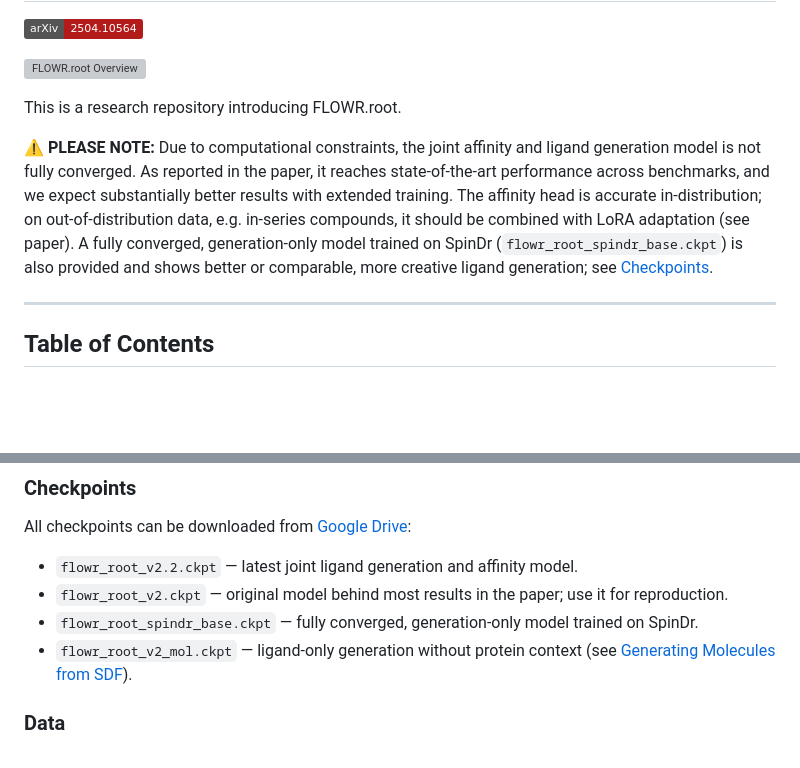
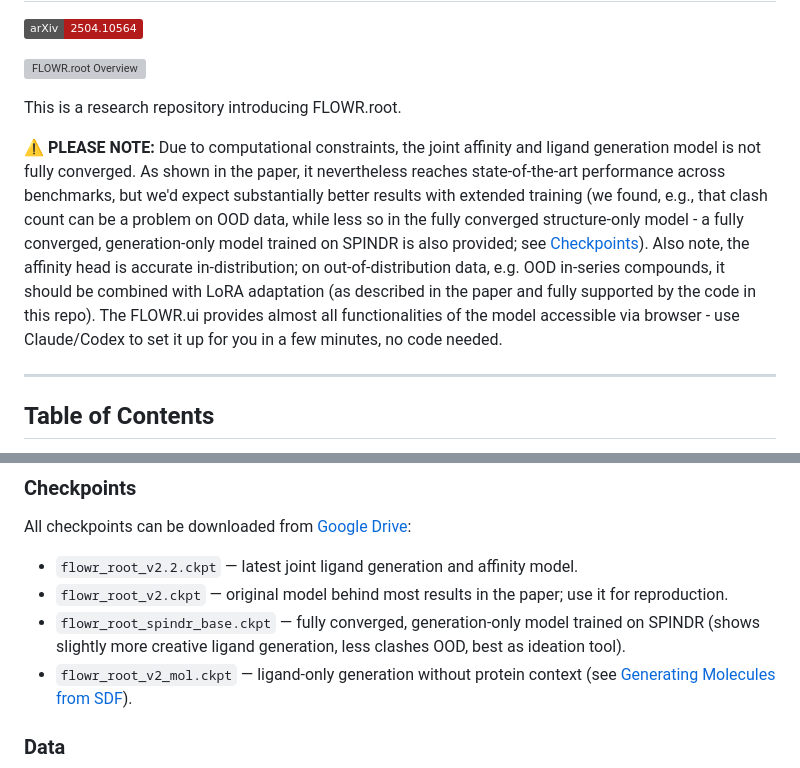
Before and after one commit to jule-c/flowr_root, a Markdown page: README.md, 2 parts joined by grey strips. Drawn GitHub-style; badges without logos; blank space fills up the shorter version; grey boxes are pictures that could not be loaded.

```diff
--- a/README.md
+++ b/README.md
@@ -6,7 +6,7 @@
 
 This is a research repository introducing FLOWR.root.
 
-**⚠️ PLEASE NOTE:** Due to computational constraints, the joint affinity and ligand generation model is not fully converged. As reported in the paper, it reaches state-of-the-art performance across benchmarks, and we expect substantially better results with extended training. The affinity head is accurate in-distribution; on out-of-distribution data, e.g. in-series compounds, it should be combined with LoRA adaptation (see paper). A fully converged, generation-only model trained on SpinDr (`flowr_root_spindr_base.ckpt`) is also provided and shows better or comparable, more creative ligand generation; see [Checkpoints](#checkpoints).
+**⚠️ PLEASE NOTE:** Due to computational constraints, the joint affinity and ligand generation model is not fully converged. As shown in the paper, it nevertheless reaches state-of-the-art performance across benchmarks, but we'd expect substantially better results with extended training (we found, e.g., that clash count can be a problem on OOD data, while less so in the fully converged structure-only model - a fully converged, generation-only model trained on SPINDR is also provided; see [Checkpoints](#checkpoints)). Also note, the affinity head is accurate in-distribution; on out-of-distribution data, e.g. OOD in-series compounds, it should be combined with LoRA adaptation (as described in the paper and fully supported by the code in this repo). The FLOWR.ui provides almost all functionalities of the model accessible via browser - use Claude/Codex to set it up for you in a few minutes, no code needed.
 
 ---
 
@@ -105,7 +105,7 @@ All checkpoints can be downloaded from [Google Drive](https://drive.google.com/d
 
 - `flowr_root_v2.2.ckpt` — latest joint ligand generation and affinity model.
 - `flowr_root_v2.ckpt` — original model behind most results in the paper; use it for reproduction.
-- `flowr_root_spindr_base.ckpt` — fully converged, generation-only model trained on SpinDr.
+- `flowr_root_spindr_base.ckpt` — fully converged, generation-only model trained on SPINDR (shows slightly more creative ligand generation, less clashes OOD, best as ideation tool).
 - `flowr_root_v2_mol.ckpt` — ligand-only generation without protein context (see [Generating Molecules from SDF](#generating-molecules-from-sdf)).
 
 ### Data
```
